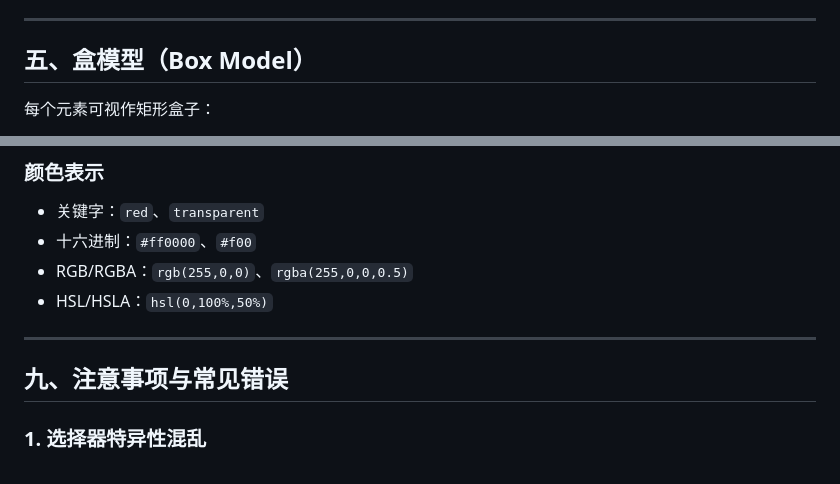
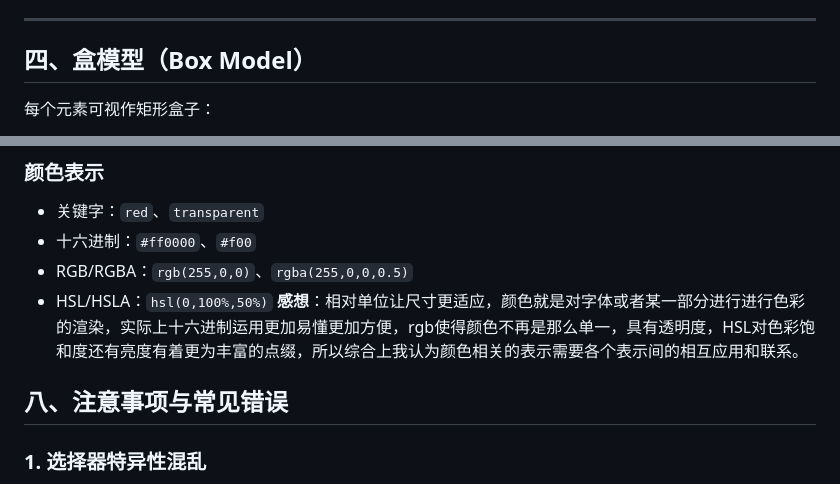
Before and after one commit to Mxy-hu/tasks, a Markdown page: CSS学习笔记.md, 2 parts joined by grey strips. Rendered like a GitHub page.

```diff
--- a/CSS学习笔记.md
+++ b/CSS学习笔记.md
@@ -125,7 +103,7 @@ border-radius: 8px;   /* 圆角 */
 
 ---
 
-## 五、盒模型（Box Model）
+## 四、盒模型（Box Model）
 
 每个元素可视作矩形盒子：
 
@@ -214,10 +193,9 @@ box-sizing: border-box;   /* 怪异（推荐） */
 - 十六进制：`#ff0000`、`#f00`
 - RGB/RGBA：`rgb(255,0,0)`、`rgba(255,0,0,0.5)`
 - HSL/HSLA：`hsl(0,100%,50%)`
+**感想**：相对单位让尺寸更适应，颜色就是对字体或者某一部分进行进行色彩的渲染，实际上十六进制运用更加易懂更加方便，rgb使得颜色不再是那么单一，具有透明度，HSL对色彩饱和度还有亮度有着更为丰富的点缀，所以综合上我认为颜色相关的表示需要各个表示间的相互应用和联系。
 
----
-
-## 九、注意事项与常见错误
+## 八、注意事项与常见错误
 
 ### 1. 选择器特异性混乱
 - 避免滥用 `!important`，破坏层叠规则。
```
Also changed, not shown: other parts of CSS学习笔记.md (+37 -61 lines).
